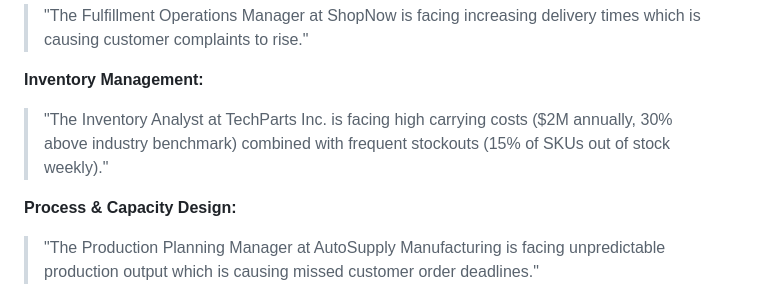
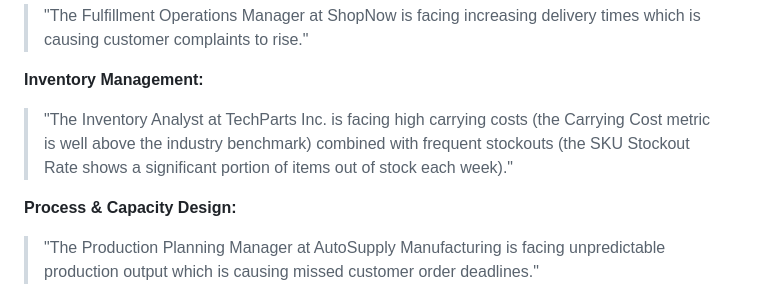
Before and after one commit to lontok/bcor-3750, a Markdown page: project/project-requirements.md, the part around the change. GitHub-like rendering.

Commit message:
Adjust sample problem statement metrics

```diff
--- a/project/project-requirements.md
+++ b/project/project-requirements.md
@@ -206,7 +206,7 @@ Find and save a **real, currently posted job** in operations or supply chain man
 
 **Inventory Management:**
 
-> "The Inventory Analyst at TechParts Inc. is facing high carrying costs ($2M annually, 30% above industry benchmark) combined with frequent stockouts (15% of SKUs out of stock weekly)."
+> "The Inventory Analyst at TechParts Inc. is facing high carrying costs (the Carrying Cost metric is well above the industry benchmark) combined with frequent stockouts (the SKU Stockout Rate shows a significant portion of items out of stock each week)."
 
 **Process & Capacity Design:**
 
```
